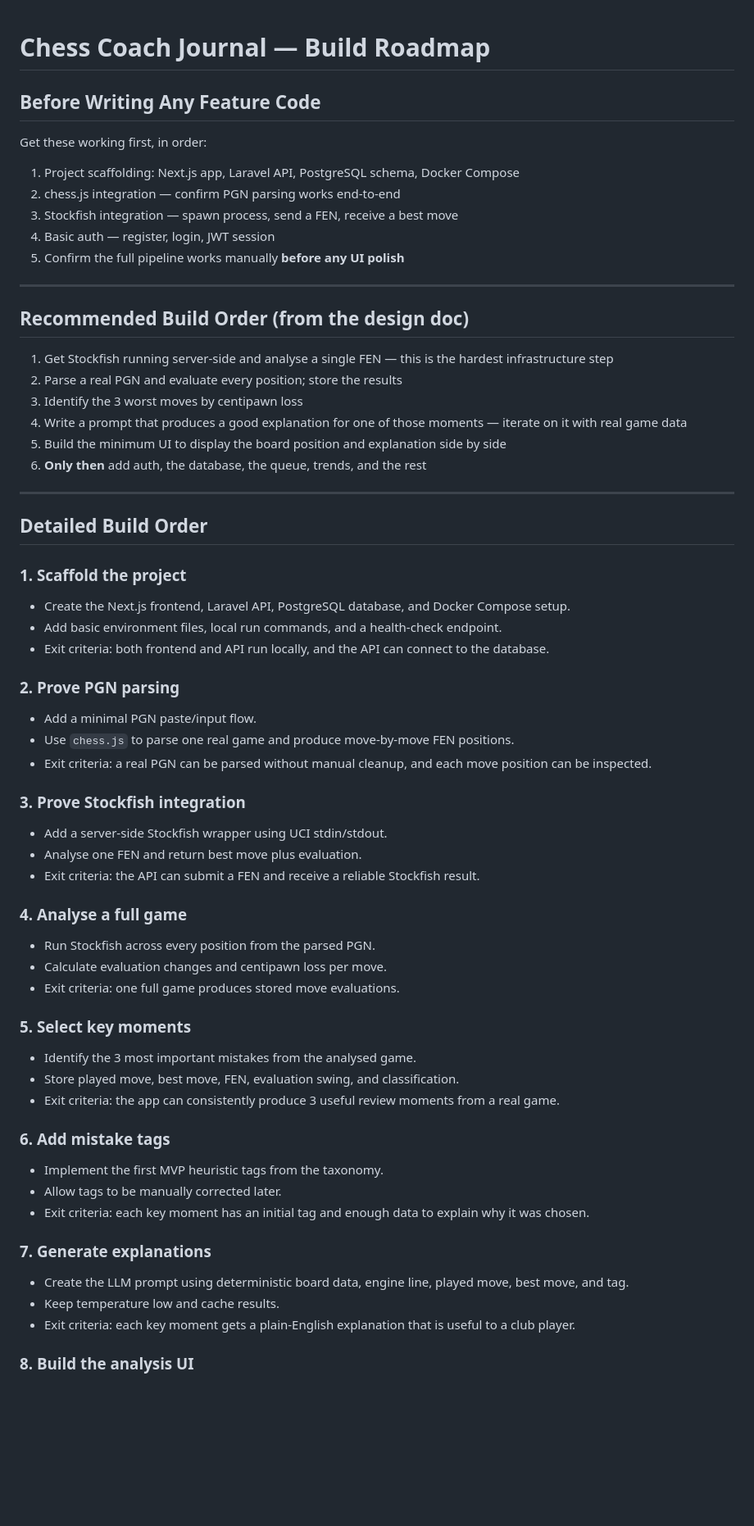
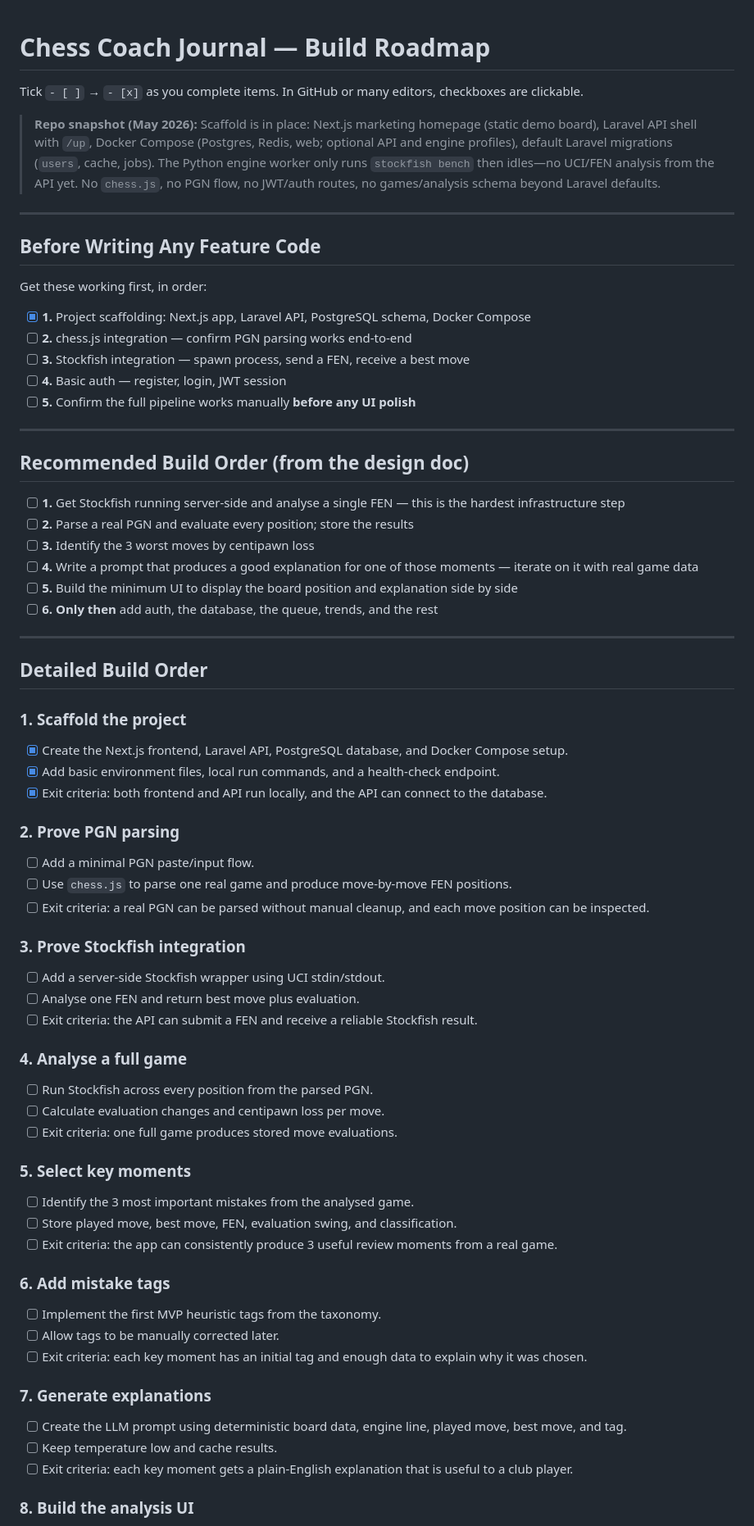
Before and after one commit to XanderCalvert/Calvert-Chess-Coach-Journal, a Markdown page: 09-build-roadmap.md, the part around one of its changes. Shown at 82% size. GitHub-like rendering; blank space fills up the shorter version.

Commit message:
Replace build roadmap with detailed, actionable roadmap
Expand and replace the previous roadmap with a more detailed, actionable build plan. The new document includes a repo snapshot, pre-feature checklist, recommended and step-by-step build order, MVP & Phase‑1 milestones with progress checkboxes, and practical advice for development and iteration.

```diff
--- a/09-build-roadmap.md
+++ b/09-build-roadmap.md
@@ -1,25 +1,31 @@
 # Chess Coach Journal — Build Roadmap
+
+Tick `- [ ]` → `- [x]` as you complete items. In GitHub or many editors, checkboxes are clickable.
+
+> **Repo snapshot (May 2026):** Scaffold is in place: Next.js marketing homepage (static demo board), Laravel API shell with `/up`, Docker Compose (Postgres, Redis, web; optional API and engine profiles), default Laravel migrations (`users`, cache, jobs). The Python engine worker only runs `stockfish bench` then idles—no UCI/FEN analysis from the API yet. No `chess.js`, no PGN flow, no JWT/auth routes, no games/analysis schema beyond Laravel defaults.
+
+---
 
 ## Before Writing Any Feature Code
 
 Get these working first, in order:
 
-1. Project scaffolding: Next.js app, Laravel API, PostgreSQL schema, Docker Compose
-2. chess.js integration — confirm PGN parsing works end-to-end
-3. Stockfish integration — spawn process, send a FEN, receive a best move
-4. Basic auth — register, login, JWT session
-5. Confirm the full pipeline works manually **before any UI polish**
+- [x] **1.** Project scaffolding: Next.js app, Laravel API, PostgreSQL schema, Docker Compose
+- [ ] **2.** chess.js integration — confirm PGN parsing works end-to-end
+- [ ] **3.** Stockfish integration — spawn process, send a FEN, receive a best move
+- [ ] **4.** Basic auth — register, login, JWT session
+- [ ] **5.** Confirm the full pipeline works manually **before any UI polish**
 
 ---
 
 ## Recommended Build Order (from the design doc)
 
-1. Get Stockfish running server-side and analyse a single FEN — this is the hardest infrastructure step
-2. Parse a real PGN and evaluate every position; store the results
-3. Identify the 3 worst moves by centipawn loss
-4. Write a prompt that produces a good explanation for one of those moments — iterate on it with real game data
-5. Build the minimum UI to display the board position and explanation side by side
-6. **Only then** add auth, the database, the queue, trends, and the rest
+- [ ] **1.** Get Stockfish running server-side and analyse a single FEN — this is the hardest infrastructure step
+- [ ] **2.** Parse a real PGN and evaluate every position; store the results
+- [ ] **3.** Identify the 3 worst moves by centipawn loss
+- [ ] **4.** Write a prompt that produces a good explanation for one of those moments — iterate on it with real game data
+- [ ] **5.** Build the minimum UI to display the board position and explanation side by side
+- [ ] **6.** **Only then** add auth, the database, the queue, trends, and the rest
 
 ---
 
@@ -27,45 +33,45 @@ Get these working first, in order:
 
 ### 1. Scaffold the project
 
-- Create the Next.js frontend, Laravel API, PostgreSQL database, and Docker Compose setup.
-- Add basic environment files, local run commands, and a health-check endpoint.
-- Exit criteria: both frontend and API run locally, and the API can connect to the database.
+- [x] Create the Next.js frontend, Laravel API, PostgreSQL database, and Docker Compose setup.
+- [x] Add basic environment files, local run commands, and a health-check endpoint.
+- [x] Exit criteria: both frontend and API run locally, and the API can connect to the database.
 
 ### 2. Prove PGN parsing
 
-- Add a minimal PGN paste/input flow.
-- Use `chess.js` to parse one real game and produce move-by-move FEN positions.
-- Exit criteria: a real PGN can be parsed without manual cleanup, and each move position can be inspected.
+- [ ] Add a minimal PGN paste/input flow.
+- [ ] Use `chess.js` to parse one real game and produce move-by-move FEN positions.
+- [ ] Exit criteria: a real PGN can be parsed without manual cleanup, and each move position can be inspected.
 
 ### 3. Prove Stockfish integration
 
-- Add a server-side Stockfish wrapper using UCI stdin/stdout.
-- Analyse one FEN and return best move plus evaluation.
-- Exit criteria: the API can submit a FEN and receive a reliable Stockfish result.
+- [ ] Add a server-side Stockfish wrapper using UCI stdin/stdout.
+- [ ] Analyse one FEN and return best move plus evaluation.
+- [ ] Exit criteria: the API can submit a FEN and receive a reliable Stockfish result.
 
 ### 4. Analyse a full game
 
-- Run Stockfish across every position from the parsed PGN.
-- Calculate evaluation changes and centipawn loss per move.
-- Exit criteria: one full game produces stored move evaluations.
+- [ ] Run Stockfish across every position from the parsed PGN.
+- [ ] Calculate evaluation changes and centipawn loss per move.
+- [ ] Exit criteria: one full game produces stored move evaluations.
 
 ### 5. Select key moments
 
-- Identify the 3 most important mistakes from the analysed game.
-- Store played move, best move, FEN, evaluation swing, and classification.
-- Exit criteria: the app can consistently produce 3 useful review moments from a real game.
+- [ ] Identify the 3 most important mistakes from the analysed game.
+- [ ] Store played move, best move, FEN, evaluation swing, and classification.
+- [ ] Exit criteria: the app can consistently produce 3 useful review moments from a real game.
 
 ### 6. Add mistake tags
 
-- Implement the first MVP heuristic tags from the taxonomy.
-- Allow tags to be manually corrected later.
-- Exit criteria: each key moment has an initial tag and enough data to explain why it was chosen.
+- [ ] Implement the first MVP heuristic tags from the taxonomy.
+- [ ] Allow tags to be manually corrected later.
+- [ ] Exit criteria: each key moment has an initial tag and enough data to explain why it was chosen.
 
 ### 7. Generate explanations
 
-- Create the LLM prompt using deterministic board data, engine line, played move, best move, and tag.
-- Keep temperature low and cache results.
-- Exit criteria: each key moment gets a plain-English explanation that is useful to a club player.
+- [ ] Create the LLM prompt using deterministic board data, engine line, played move, best move, and tag.
+- [ ] Keep temperature low and cache results.
+- [ ] Exit criteria: each key moment gets a plain-English explanation that is useful to a club player.
 
 ### 8. Build the analysis UI
 
```
Also changed, not shown: other parts of 09-build-roadmap.md (+33 -11 lines).
